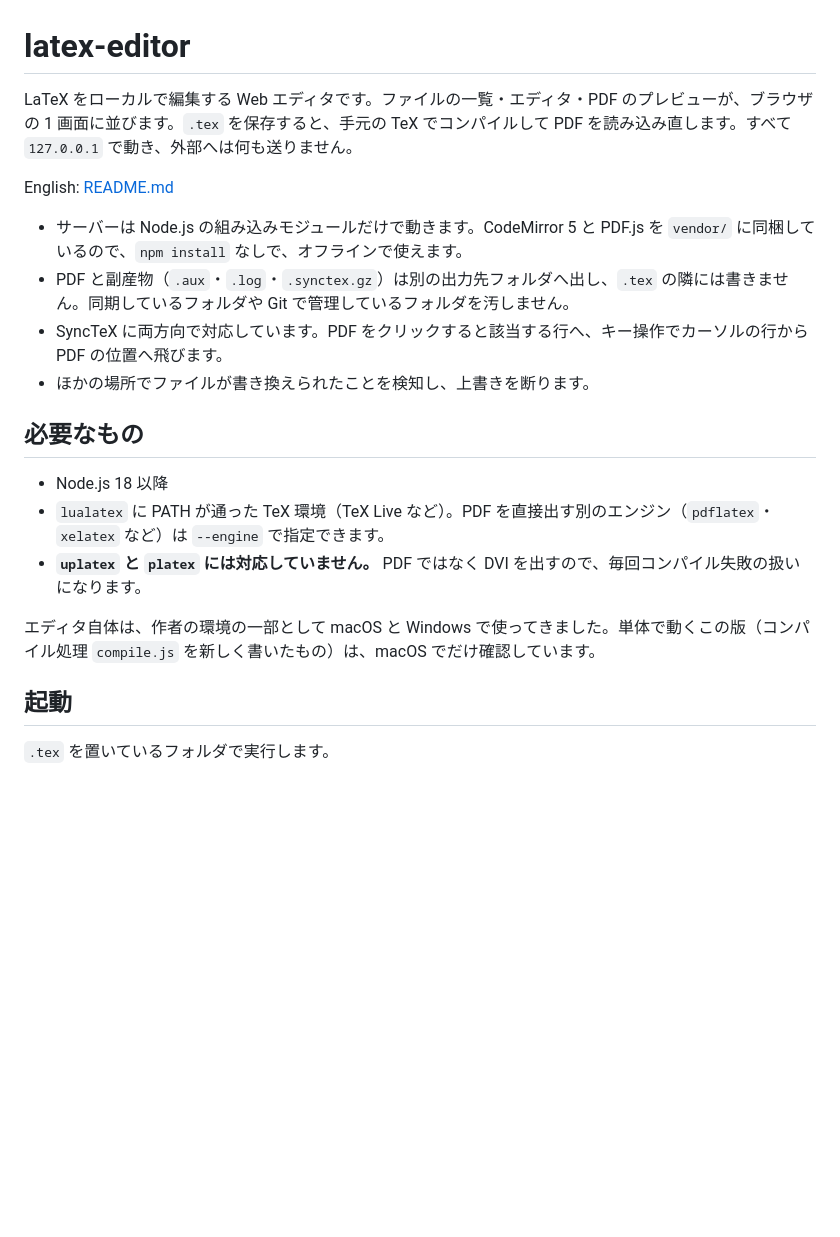
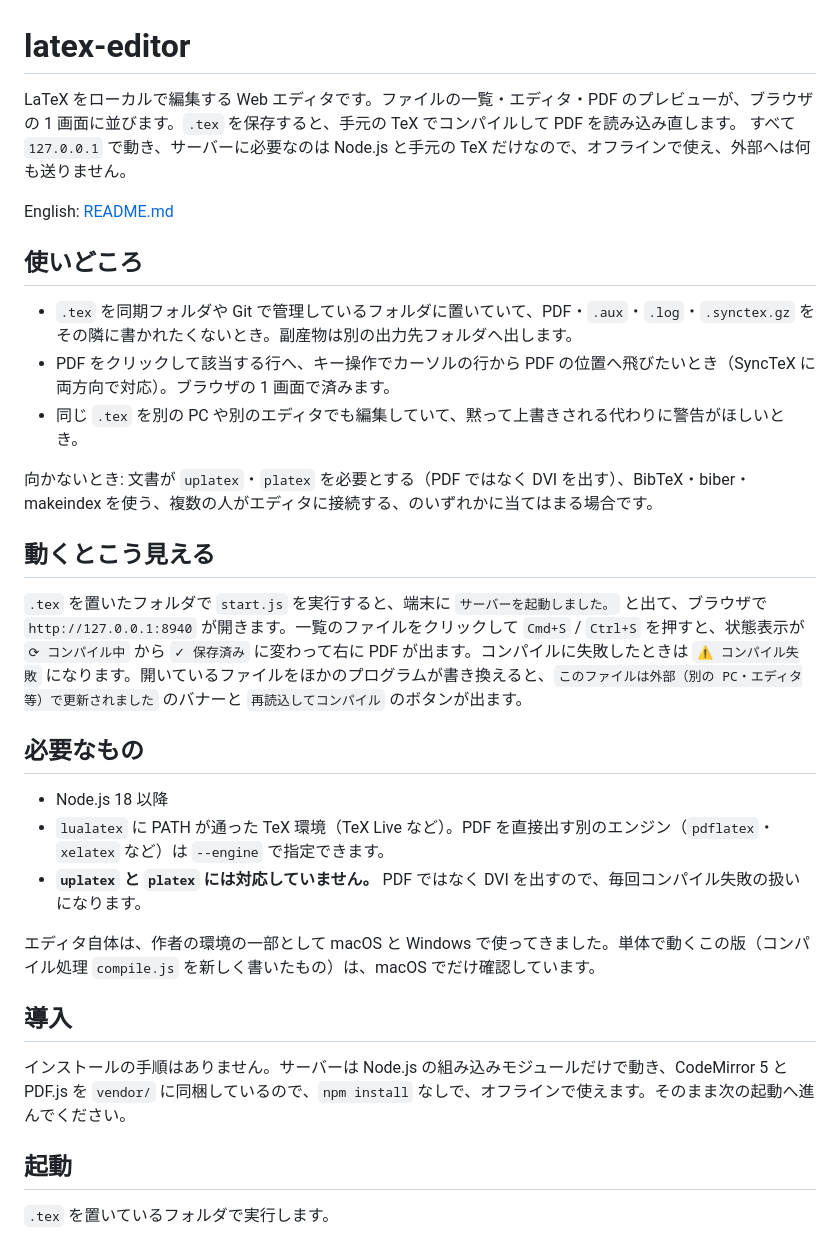
Before and after one commit to i-noma-ru/latex-editor, a Markdown page: README.ja.md, the part around the change. Drawn GitHub-style; blank space fills up the shorter version.

Commit message:
README 書き直し（2026-10-06）

```diff
--- a/README.ja.md
+++ b/README.ja.md
@@ -1,13 +1,21 @@
 # latex-editor
 
-LaTeX をローカルで編集する Web エディタです。ファイルの一覧・エディタ・PDF のプレビューが、ブラウザの 1 画面に並びます。`.tex` を保存すると、手元の TeX でコンパイルして PDF を読み込み直します。すべて `127.0.0.1` で動き、外部へは何も送りません。
+LaTeX をローカルで編集する Web エディタです。ファイルの一覧・エディタ・PDF のプレビューが、ブラウザの 1 画面に並びます。`.tex` を保存すると、手元の TeX でコンパイルして PDF を読み込み直します。
+すべて `127.0.0.1` で動き、サーバーに必要なのは Node.js と手元の TeX だけなので、オフラインで使え、外部へは何も送りません。
 
 English: [README.md](README.md)
 
-- サーバーは Node.js の組み込みモジュールだけで動きます。CodeMirror 5 と PDF.js を `vendor/` に同梱しているので、`npm install` なしで、オフラインで使えます。
-- PDF と副産物（`.aux`・`.log`・`.synctex.gz`）は別の出力先フォルダへ出し、`.tex` の隣には書きません。同期しているフォルダや Git で管理しているフォルダを汚しません。
-- SyncTeX に両方向で対応しています。PDF をクリックすると該当する行へ、キー操作でカーソルの行から PDF の位置へ飛びます。
-- ほかの場所でファイルが書き換えられたことを検知し、上書きを断ります。
+## 使いどころ
+
+- `.tex` を同期フォルダや Git で管理しているフォルダに置いていて、PDF・`.aux`・`.log`・`.synctex.gz` をその隣に書かれたくないとき。副産物は別の出力先フォルダへ出します。
+- PDF をクリックして該当する行へ、キー操作でカーソルの行から PDF の位置へ飛びたいとき（SyncTeX に両方向で対応）。ブラウザの 1 画面で済みます。
+- 同じ `.tex` を別の PC や別のエディタでも編集していて、黙って上書きされる代わりに警告がほしいとき。
+
+向かないとき: 文書が `uplatex`・`platex` を必要とする（PDF ではなく DVI を出す）、BibTeX・biber・makeindex を使う、複数の人がエディタに接続する、のいずれかに当てはまる場合です。
+
+## 動くとこう見える
+
+`.tex` を置いたフォルダで `start.js` を実行すると、端末に `サーバーを起動しました。` と出て、ブラウザで `http://127.0.0.1:8940` が開きます。一覧のファイルをクリックして `Cmd+S` / `Ctrl+S` を押すと、状態表示が `⟳ コンパイル中` から `✓ 保存済み` に変わって右に PDF が出ます。コンパイルに失敗したときは `⚠️ コンパイル失敗` になります。開いているファイルをほかのプログラムが書き換えると、`このファイルは外部（別の PC・エディタ等）で更新されました` のバナーと `再読込してコンパイル` のボタンが出ます。
 
 ## 必要なもの
 
@@ -16,6 +24,10 @@ English: [README.md](README.md)
 - **`uplatex` と `platex` には対応していません。** PDF ではなく DVI を出すので、毎回コンパイル失敗の扱いになります。
 
 エディタ自体は、作者の環境の一部として macOS と Windows で使ってきました。単体で動くこの版（コンパイル処理 `compile.js` を新しく書いたもの）は、macOS でだけ確認しています。
+
+## 導入
+
+インストールの手順はありません。サーバーは Node.js の組み込みモジュールだけで動き、CodeMirror 5 と PDF.js を `vendor/` に同梱しているので、`npm install` なしで、オフラインで使えます。そのまま次の起動へ進んでください。
 
 ## 起動
 
```
Also changed, not shown: README.md (+17 -5 lines).
